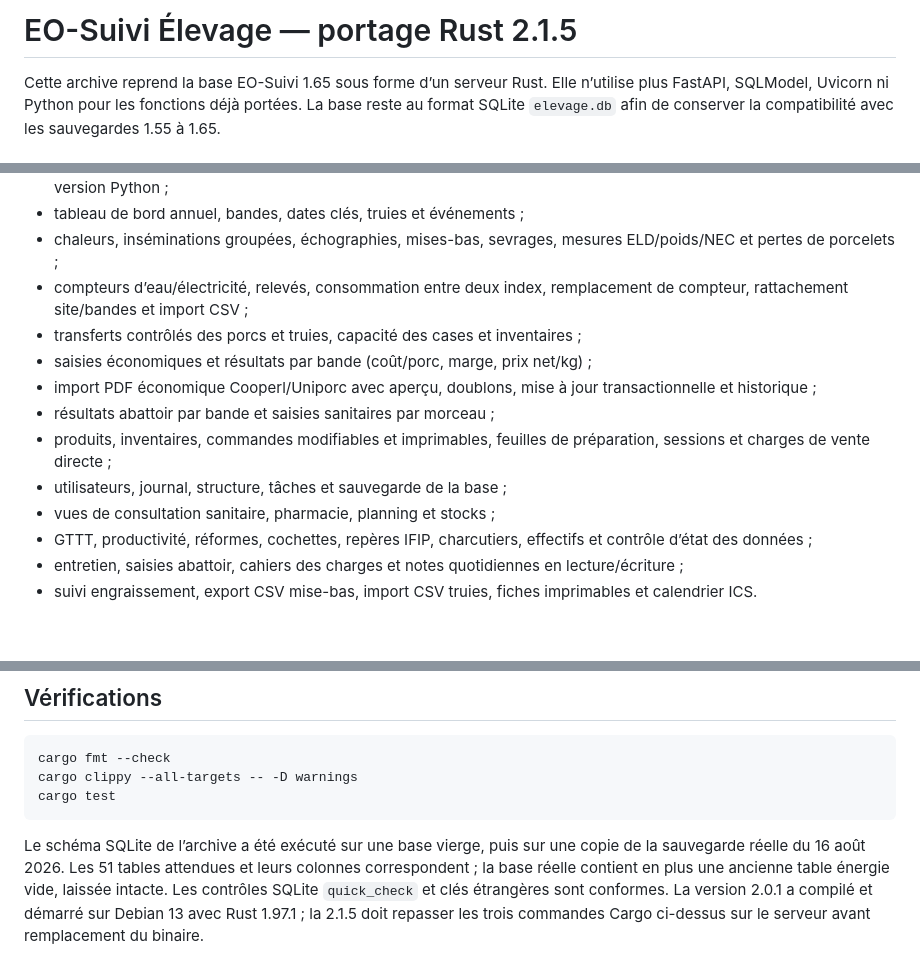
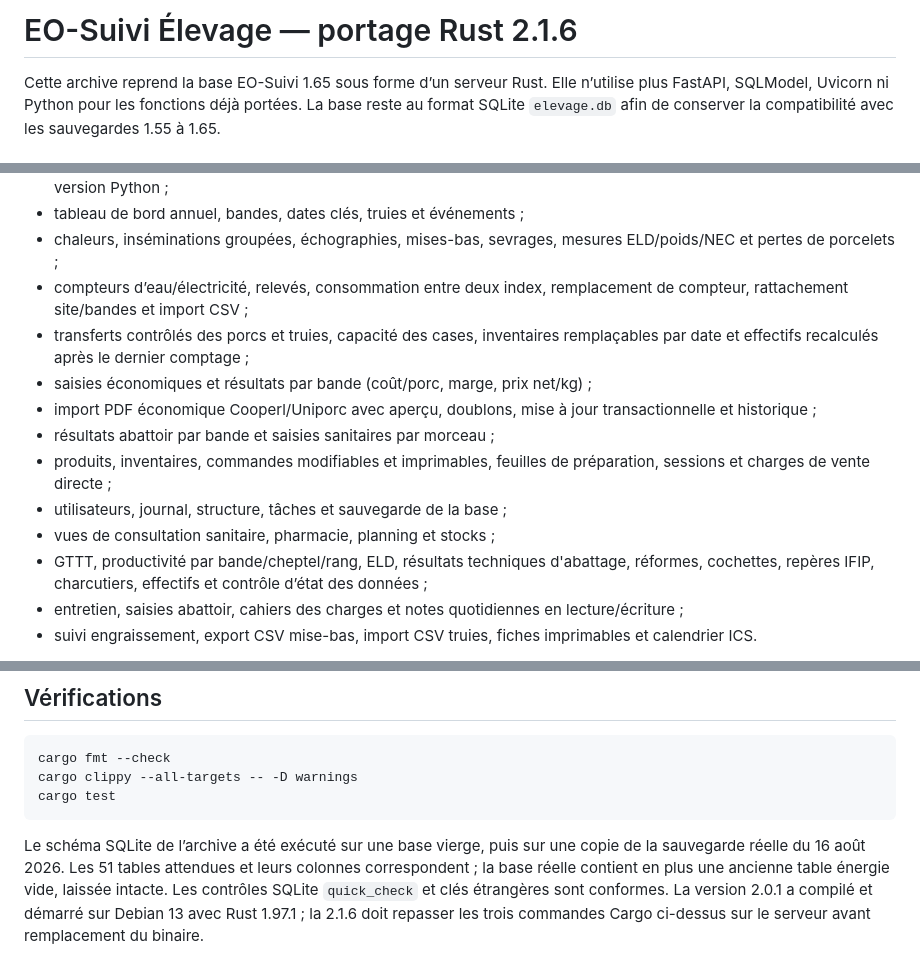
Before and after one commit to vx4500/eo-suivi-elevage-rust, a Markdown page: README.md, 3 parts joined by grey strips. GitHub-like rendering; blank space fills up the shorter version.

Commit message:
Documente la version 2.1.6

```diff
--- a/README.md
+++ b/README.md
@@ -1,4 +1,4 @@
-# EO-Suivi Élevage — portage Rust 2.1.5
+# EO-Suivi Élevage — portage Rust 2.1.6
 
 Cette archive reprend la base EO-Suivi 1.65 sous forme d’un serveur Rust. Elle
 n’utilise plus FastAPI, SQLModel, Uvicorn ni Python pour les fonctions déjà
@@ -17,7 +17,8 @@ compatibilité avec les sauvegardes 1.55 à 1.65.
   mesures ELD/poids/NEC et pertes de porcelets ;
 - compteurs d’eau/électricité, relevés, consommation entre deux index,
   remplacement de compteur, rattachement site/bandes et import CSV ;
-- transferts contrôlés des porcs et truies, capacité des cases et inventaires ;
+- transferts contrôlés des porcs et truies, capacité des cases, inventaires
+  remplaçables par date et effectifs recalculés après le dernier comptage ;
 - saisies économiques et résultats par bande (coût/porc, marge, prix net/kg) ;
 - import PDF économique Cooperl/Uniporc avec aperçu, doublons, mise à jour
   transactionnelle et historique ;
@@ -26,7 +27,8 @@ compatibilité avec les sauvegardes 1.55 à 1.65.
   préparation, sessions et charges de vente directe ;
 - utilisateurs, journal, structure, tâches et sauvegarde de la base ;
 - vues de consultation sanitaire, pharmacie, planning et stocks ;
-- GTTT, productivité, réformes, cochettes, repères IFIP, charcutiers,
+- GTTT, productivité par bande/cheptel/rang, ELD, résultats techniques
+  d'abattage, réformes, cochettes, repères IFIP, charcutiers,
   effectifs et contrôle d’état des données ;
 - entretien, saisies abattoir, cahiers des charges et notes quotidiennes en
   lecture/écriture ;
@@ -96,5 +98,5 @@ copie de la sauvegarde réelle du 16 août 2026. Les 51 tables attendues et leur
 colonnes correspondent ; la base réelle contient en plus une ancienne table
 énergie vide, laissée intacte. Les contrôles SQLite `quick_check` et clés
 étrangères sont conformes. La version 2.0.1 a compilé et démarré sur Debian 13
-avec Rust 1.97.1 ; la 2.1.5 doit repasser les trois commandes Cargo ci-dessus
+avec Rust 1.97.1 ; la 2.1.6 doit repasser les trois commandes Cargo ci-dessus
 sur le serveur avant remplacement du binaire.
```
